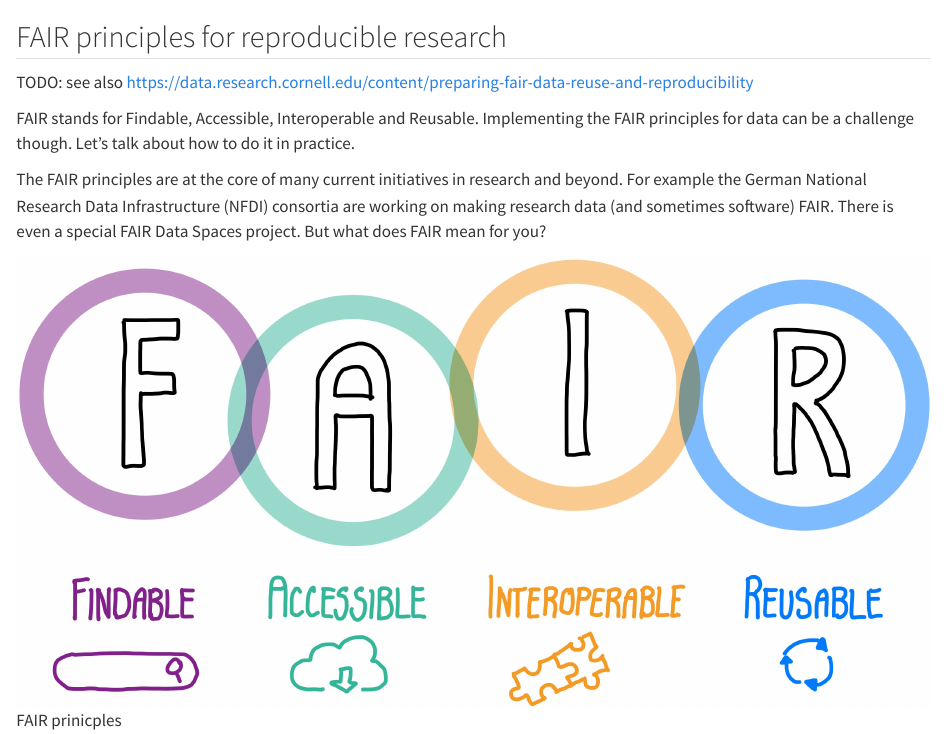
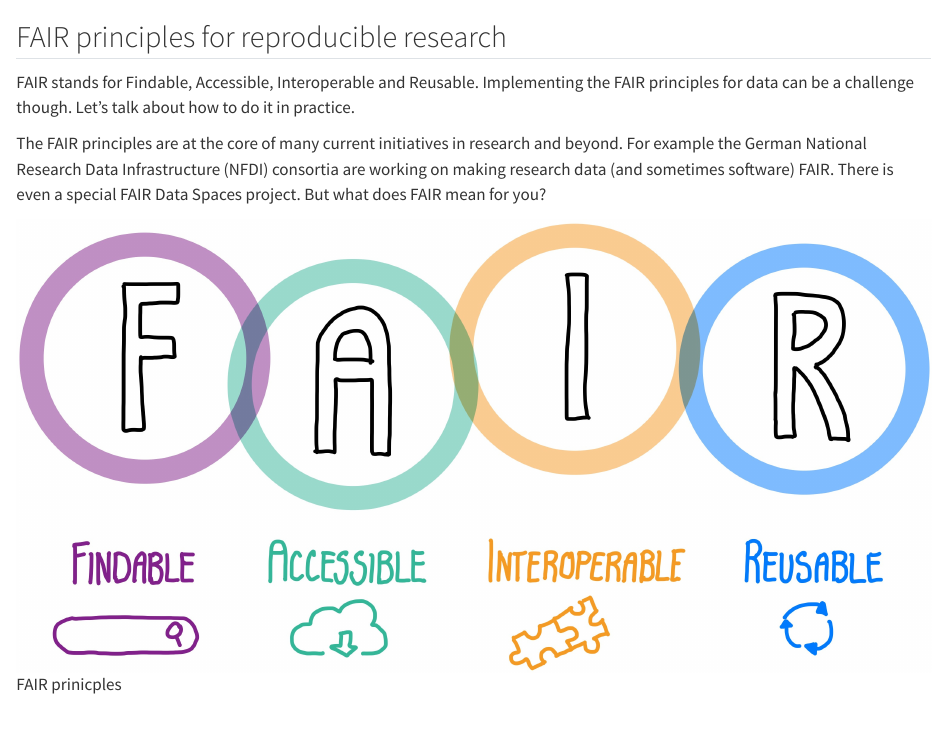
Before and after one commit to BERD-NFDI/BERD-reproducible-research-course, a Quarto document (1-3-fair.qmd): the page in a window 1100 px wide, from its top. Rendered offline with R 4.5, knitr and Pandoc in place of Quarto, with nearby package versions; badge pictures from the web are left out.

Commit message:
remove TODO

```diff
--- a/1-3-fair.qmd
+++ b/1-3-fair.qmd
@@ -1,6 +1,4 @@
 ## FAIR principles for reproducible research
-
-TODO: see also https://data.research.cornell.edu/content/preparing-fair-data-reuse-and-reproducibility
 
 FAIR stands for Findable, Accessible, Interoperable and Reusable. Implementing the FAIR principles for data can be a challenge though. Let's talk about how to do it in practice.
 
```
